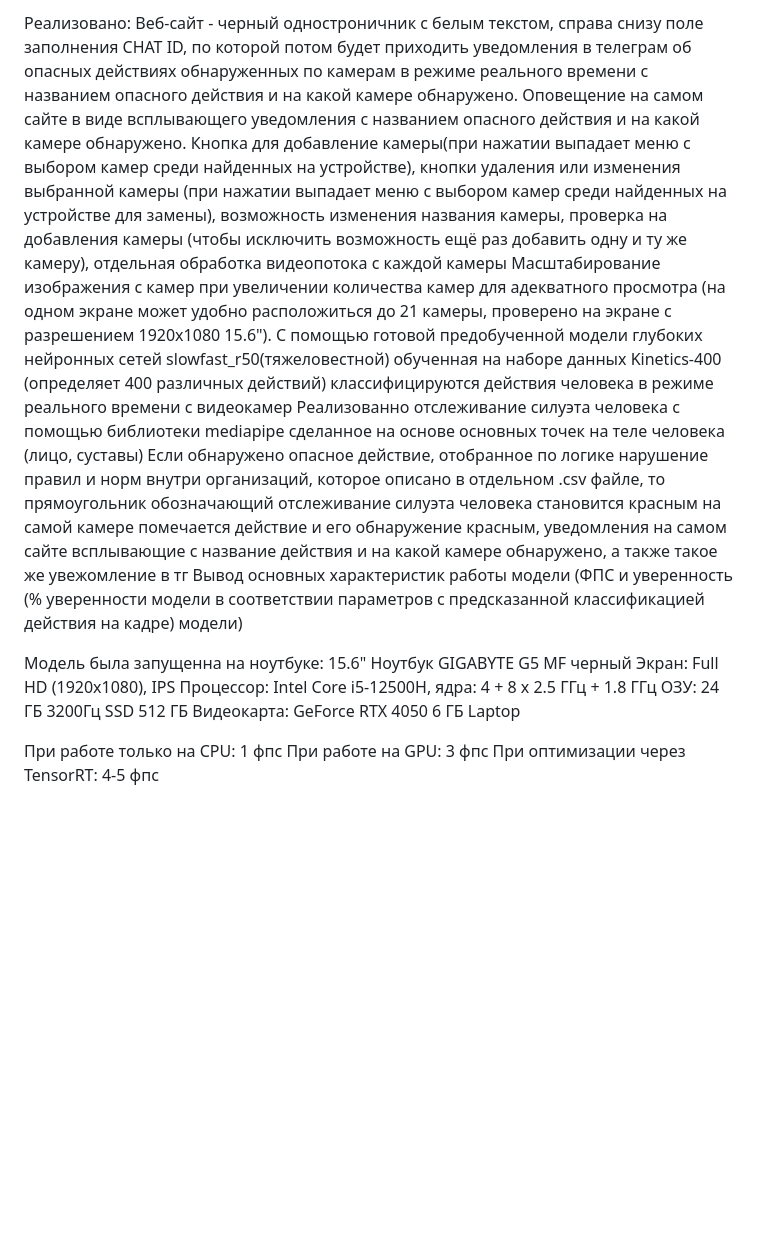
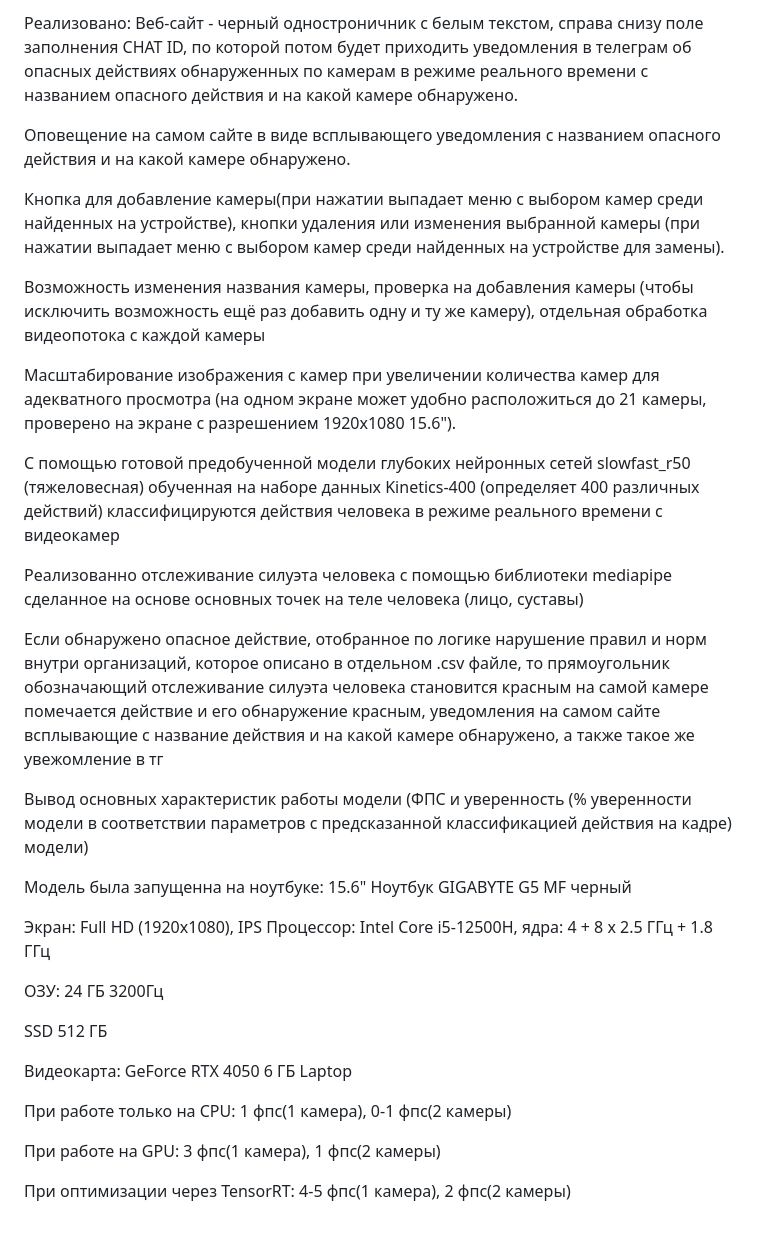
Before and after one commit to Fnaf459/WEB_HAR, a Markdown page: README.md, the part around the change. Rendered like a GitHub page; blank space fills up the shorter version.

```diff
--- a/README.md
+++ b/README.md
@@ -1,24 +1,33 @@
-Реализовано: Веб-сайт - черный одностроничник с белым текстом, справа снизу поле заполнения CHAT ID,
-по которой потом будет приходить уведомления в телеграм об опасных действиях обнаруженных по камерам в режиме реального времени с названием опасного действия и на какой камере обнаружено.
+Реализовано: Веб-сайт - черный одностроничник с белым текстом, справа снизу поле заполнения CHAT ID, по которой потом будет приходить уведомления в телеграм об опасных действиях обнаруженных по камерам в режиме реального времени с названием опасного действия и на какой камере обнаружено.
+
 Оповещение на самом сайте в виде всплывающего уведомления с названием опасного действия и на какой камере обнаружено.
-Кнопка для добавление камеры(при нажатии выпадает меню с выбором камер среди найденных на устройстве), кнопки удаления или изменения выбранной камеры
-(при нажатии выпадает меню с выбором камер среди найденных на устройстве для замены), возможность изменения названия камеры, проверка на добавления камеры
-(чтобы исключить возможность ещё раз добавить одну и ту же камеру), отдельная обработка видеопотока с каждой камеры
+
+Кнопка для добавление камеры(при нажатии выпадает меню с выбором камер среди найденных на устройстве), кнопки удаления или изменения выбранной камеры (при нажатии выпадает меню с выбором камер среди найденных на устройстве для замены).
+
+Возможность изменения названия камеры, проверка на добавления камеры (чтобы исключить возможность ещё раз добавить одну и ту же камеру), отдельная обработка видеопотока с каждой камеры
+
 Масштабирование изображения с камер при увеличении количества камер для адекватного просмотра (на одном экране может удобно расположиться до 21 камеры, проверено на экране с разрешением 1920х1080 15.6").
-С помощью готовой предобученной модели глубоких нейронных сетей slowfast_r50(тяжеловестной) обученная на наборе данных Kinetics-400 (определяет 400 различных действий)
-классифицируются действия человека в режиме реального времени с видеокамер
+
+С помощью готовой предобученной модели глубоких нейронных сетей slowfast_r50 (тяжеловесная) обученная на наборе данных Kinetics-400 (определяет 400 различных действий) классифицируются действия человека в режиме реального времени с видеокамер
+
 Реализованно отслеживание силуэта человека с помощью библиотеки mediapipe сделанное на основе основных точек на теле человека (лицо, суставы)
-Если обнаружено опасное действие, отобранное по логике нарушение правил и норм внутри организаций, которое описано в отдельном .csv файле, то прямоугольник обозначающий отслеживание силуэта человека
-становится красным на самой камере помечается действие и его обнаружение красным, уведомления на самом сайте всплывающие с название действия и на какой камере обнаружено, а также такое же увежомление в тг
+
+Если обнаружено опасное действие, отобранное по логике нарушение правил и норм внутри организаций, которое описано в отдельном .csv файле, то прямоугольник обозначающий отслеживание силуэта человека становится красным на самой камере помечается действие и его обнаружение красным, уведомления на самом сайте всплывающие с название действия и на какой камере обнаружено, а также такое же увежомление в тг
+
 Вывод основных характеристик работы модели (ФПС и уверенность (% уверенности модели в соответствии параметров с предсказанной классификацией действия на кадре) модели)
 
 Модель была запущенна на ноутбуке: 15.6" Ноутбук GIGABYTE G5 MF черный
-Экран: Full HD (1920x1080), IPS
-Процессор: Intel Core i5-12500H, ядра: 4 + 8 х 2.5 ГГц + 1.8 ГГц
+
+Экран: Full HD (1920x1080), IPS Процессор: Intel Core i5-12500H, ядра: 4 + 8 х 2.5 ГГц + 1.8 ГГц
+
 ОЗУ: 24 ГБ 3200Гц
+
 SSD 512 ГБ
+
 Видеокарта: GeForce RTX 4050 6 ГБ Laptop
 
-При работе только на CPU: 1 фпс
-При работе на GPU: 3 фпс
-При оптимизации через TensorRT: 4-5 фпс
+При работе только на CPU: 1 фпс(1 камера), 0-1 фпс(2 камеры)
+
+При работе на GPU: 3 фпс(1 камера), 1 фпс(2 камеры)
+
+При оптимизации через TensorRT: 4-5 фпс(1 камера), 2 фпс(2 камеры)
```
